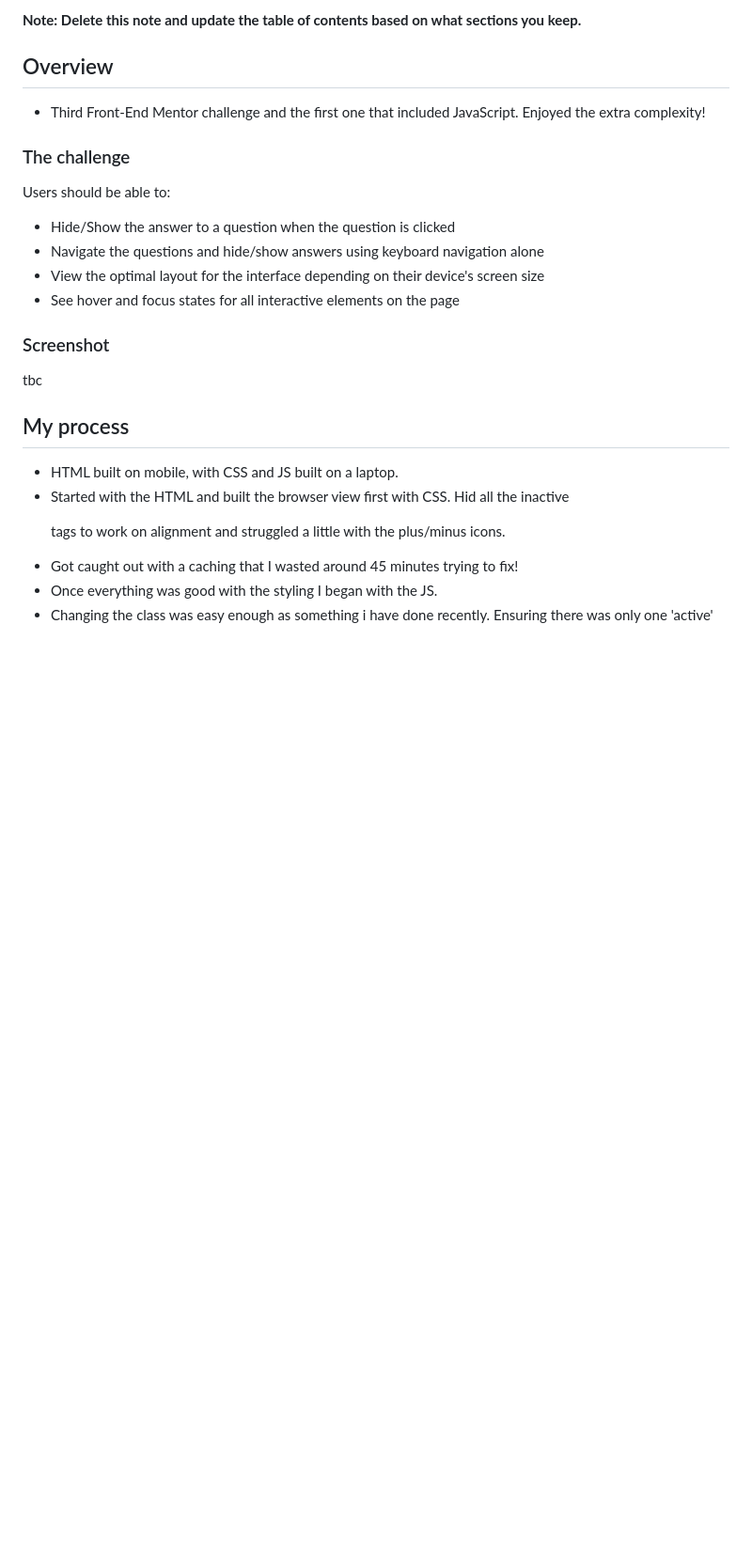
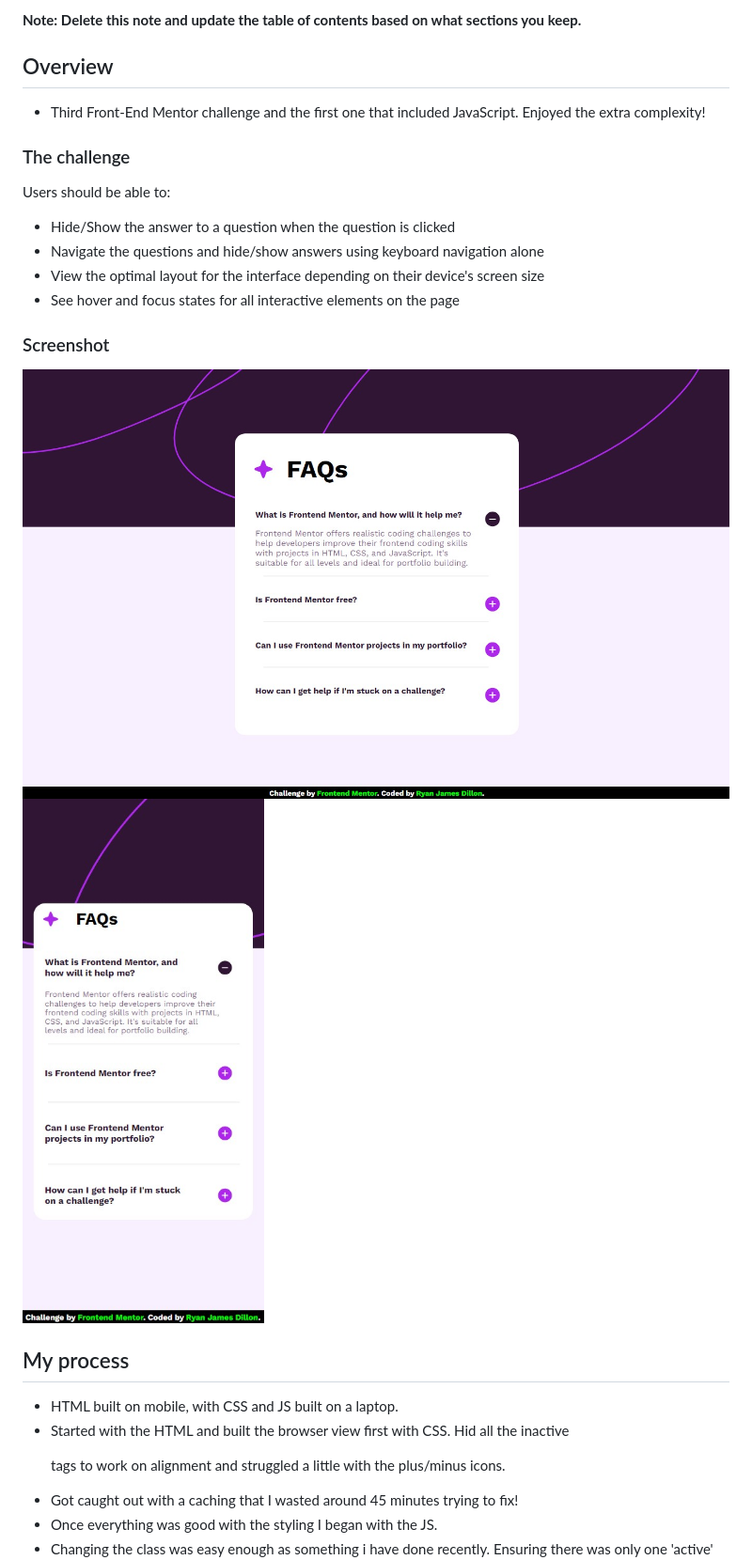
Before and after one commit to RyanDillon94/FAQ_Accordian, a Markdown page: README.md, the part around the change printed below. Shown: that part at 94% size. GitHub-like rendering; pictures changed too: BrowserScreenshot.jpg (added), MobileScreenshot.jpg (added); blank space fills up the shorter version.

Commit message:
screenshots added

```diff
--- a/README.md
+++ b/README.md
@@ -18,6 +18,7 @@ This is a solution to the [FAQ accordion challenge on Frontend Mentor](https://w
 **Note: Delete this note and update the table of contents based on what sections you keep.**
 
 ## Overview
+
 - Third Front-End Mentor challenge and the first one that included JavaScript. Enjoyed the extra complexity!
 
 ### The challenge
@@ -31,7 +32,8 @@ Users should be able to:
 
 ### Screenshot
 
-tbc
+![](./BrowserScreenshot.jpg)
+![](./MobileScreenshot.jpg/)
 
 ## My process
 
```
Also changed, not shown: other parts of README.md (+2 -0 lines).
